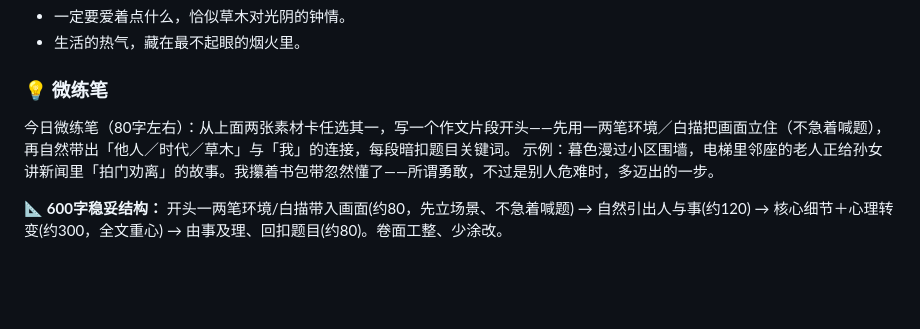
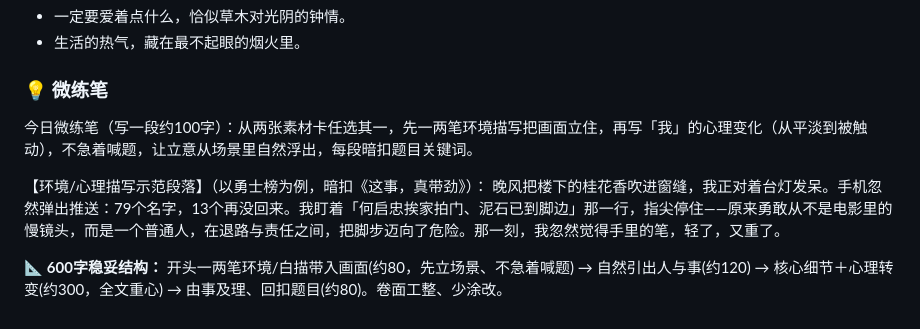
Before and after one commit to geigeitang/NewsforTeen, a Markdown page: 每日时政.md, the part around the change. Drawn GitHub-style; blank space fills up the shorter version.

Commit message:
update ????.md - ???????/????????

```diff
--- a/每日时政.md
+++ b/每日时政.md
@@ -122,7 +122,9 @@
 - 生活的热气，藏在最不起眼的烟火里。
 
 ### 💡 微练笔
-今日微练笔（80字左右）：从上面两张素材卡任选其一，写一个作文片段开头——先用一两笔环境／白描把画面立住（不急着喊题），再自然带出「他人／时代／草木」与「我」的连接，每段暗扣题目关键词。
-示例：暮色漫过小区围墙，电梯里邻座的老人正给孙女讲新闻里「拍门劝离」的故事。我攥着书包带忽然懂了——所谓勇敢，不过是别人危难时，多迈出的一步。
+今日微练笔（写一段约100字）：从两张素材卡任选其一，先一两笔环境描写把画面立住，再写「我」的心理变化（从平淡到被触动），不急着喊题，让立意从场景里自然浮出，每段暗扣题目关键词。
+
+【环境/心理描写示范段落】（以勇士榜为例，暗扣《这事，真带劲》）：
+晚风把楼下的桂花香吹进窗缝，我正对着台灯发呆。手机忽然弹出推送：79个名字，13个再没回来。我盯着「何启忠挨家拍门、泥石已到脚边」那一行，指尖停住——原来勇敢从不是电影里的慢镜头，而是一个普通人，在退路与责任之间，把脚步迈向了危险。那一刻，我忽然觉得手里的笔，轻了，又重了。
 
 📐 **600字稳妥结构：** 开头一两笔环境/白描带入画面(约80，先立场景、不急着喊题) → 自然引出人与事(约120) → 核心细节＋心理转变(约300，全文重心) → 由事及理、回扣题目(约80)。卷面工整、少涂改。
```
